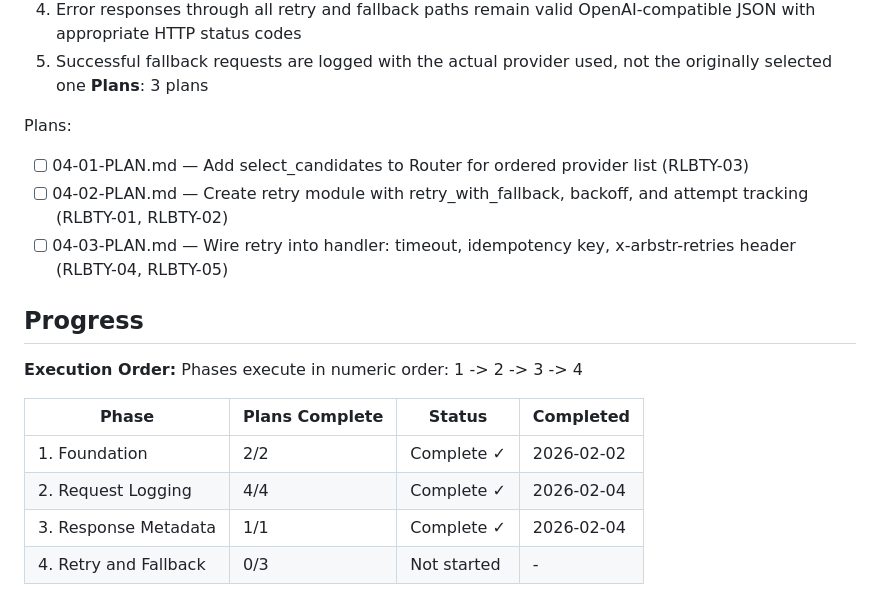
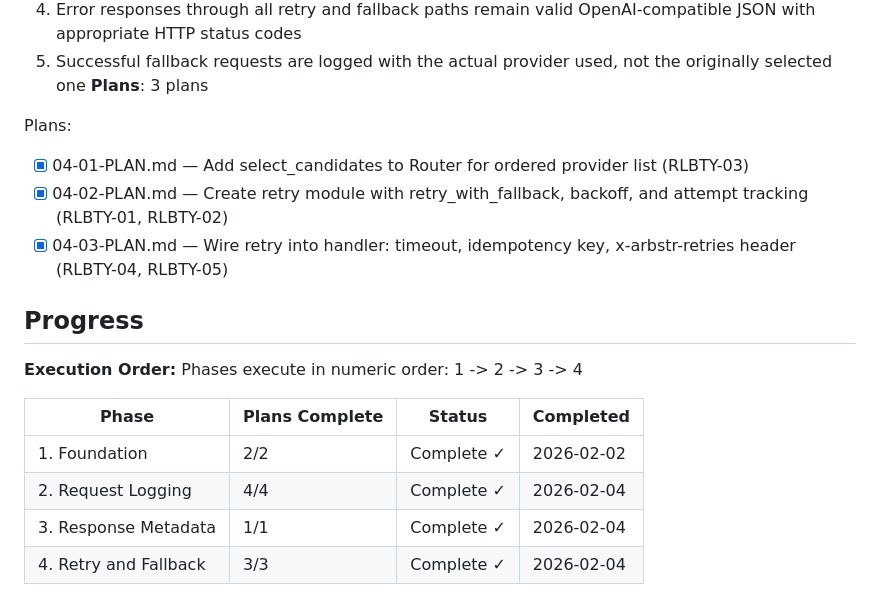
Before and after one commit to johnzilla/arbstr, a Markdown page: .planning/ROADMAP.md, the part around one of its changes. Rendered like a GitHub page.

Commit message:
docs(04): complete retry and fallback phase
Co-Authored-By: Claude Opus 4.5 <noreply@anthropic.com>

```diff
--- a/.planning/ROADMAP.md
+++ b/.planning/ROADMAP.md
@@ -78,9 +78,9 @@ Plans:
 **Plans**: 3 plans
 
 Plans:
-- [ ] 04-01-PLAN.md — Add select_candidates to Router for ordered provider list (RLBTY-03)
-- [ ] 04-02-PLAN.md — Create retry module with retry_with_fallback, backoff, and attempt tracking (RLBTY-01, RLBTY-02)
-- [ ] 04-03-PLAN.md — Wire retry into handler: timeout, idempotency key, x-arbstr-retries header (RLBTY-04, RLBTY-05)
+- [x] 04-01-PLAN.md — Add select_candidates to Router for ordered provider list (RLBTY-03)
+- [x] 04-02-PLAN.md — Create retry module with retry_with_fallback, backoff, and attempt tracking (RLBTY-01, RLBTY-02)
+- [x] 04-03-PLAN.md — Wire retry into handler: timeout, idempotency key, x-arbstr-retries header (RLBTY-04, RLBTY-05)
 
 ## Progress
 
@@ -92,4 +92,4 @@ Phases execute in numeric order: 1 -> 2 -> 3 -> 4
 | 1. Foundation | 2/2 | Complete ✓ | 2026-02-02 |
 | 2. Request Logging | 4/4 | Complete ✓ | 2026-02-04 |
 | 3. Response Metadata | 1/1 | Complete ✓ | 2026-02-04 |
-| 4. Retry and Fallback | 0/3 | Not started | - |
+| 4. Retry and Fallback | 3/3 | Complete ✓ | 2026-02-04 |
```
Also changed, not shown: other parts of .planning/ROADMAP.md (+1 -1 lines), .planning/REQUIREMENTS.md (+11 -11 lines), 1 other file.
